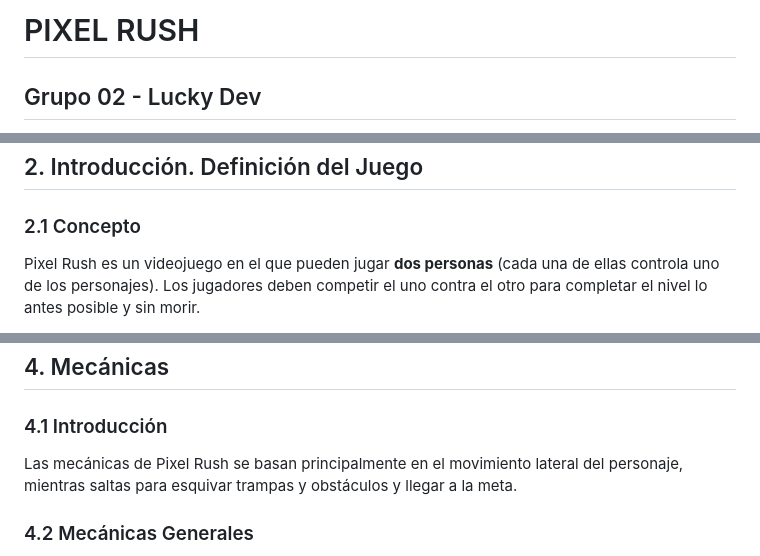
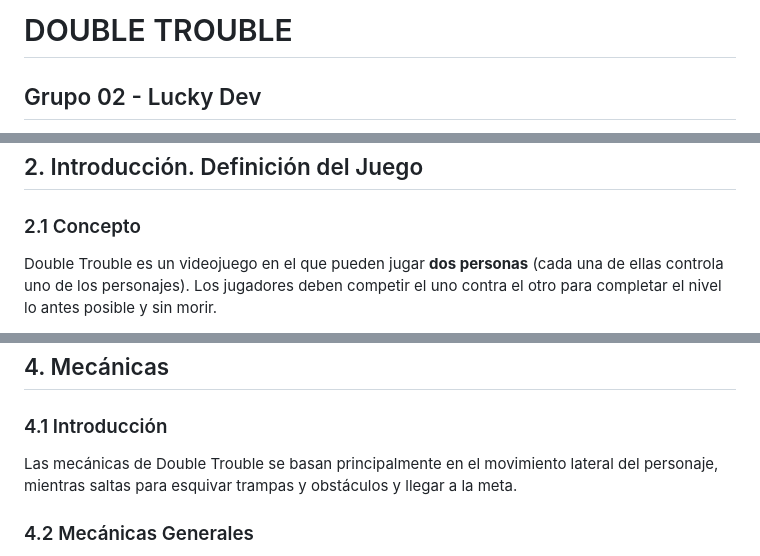
Before and after one commit to JavierCastroMagro03/Videojuego_JER, a Markdown page: README.md, 3 parts joined by grey strips. Rendered like a GitHub page.

Commit message:
Update README.md
Nombre definitivo

```diff
--- a/README.md
+++ b/README.md
@@ -1,4 +1,4 @@
-# PIXEL RUSH
+# DOUBLE TROUBLE
 ## Grupo 02 - Lucky Dev
 
 - Javier Castro Magro -- j.castrom.2021@alumnos.urjc.es -- JavierCastroMagro03
@@ -49,7 +49,7 @@ developers.
 ## 2. Introducción. Definición del Juego
 
 ### 2.1 Concepto
-Pixel Rush es un videojuego en el que pueden jugar **dos personas** (cada una de
+Double Trouble es un videojuego en el que pueden jugar **dos personas** (cada una de
 ellas controla uno de los personajes). Los jugadores deben competir el uno contra el
 otro para completar el nivel lo antes posible y sin morir.
 
@@ -126,7 +126,7 @@ Todavía se tiene que pensar en si desarrollar algo de historia para el juego o
 
 ## 4. Mecánicas
 ### 4.1 Introducción
-Las mecánicas de Pixel Rush se basan principalmente en el movimiento lateral del
+Las mecánicas de Double Trouble se basan principalmente en el movimiento lateral del
 personaje, mientras saltas para esquivar trampas y obstáculos y llegar a la meta.
 ### 4.2 Mecánicas Generales
 Movimiento 2D con scroll lateral y saltos.
```
